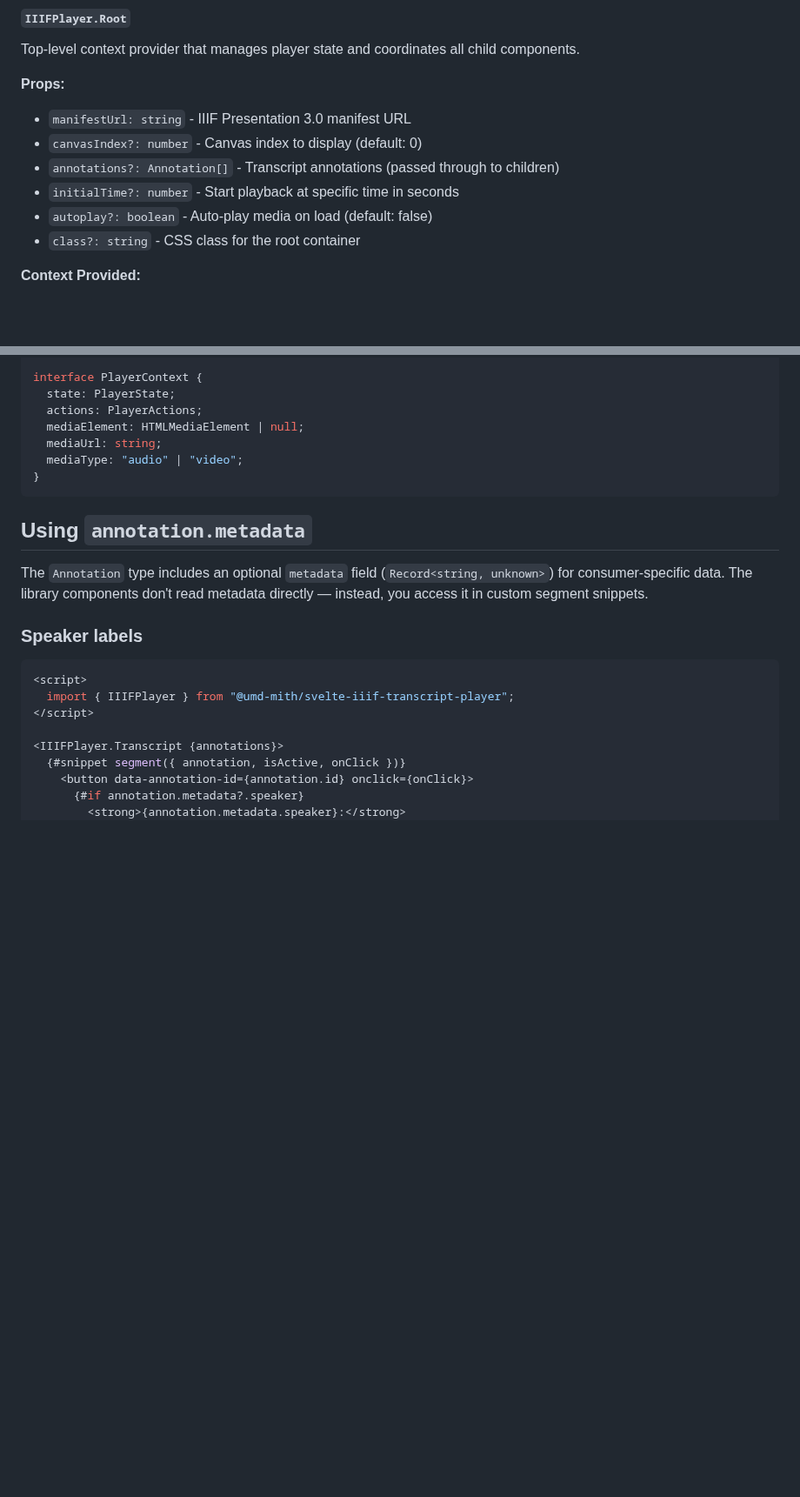
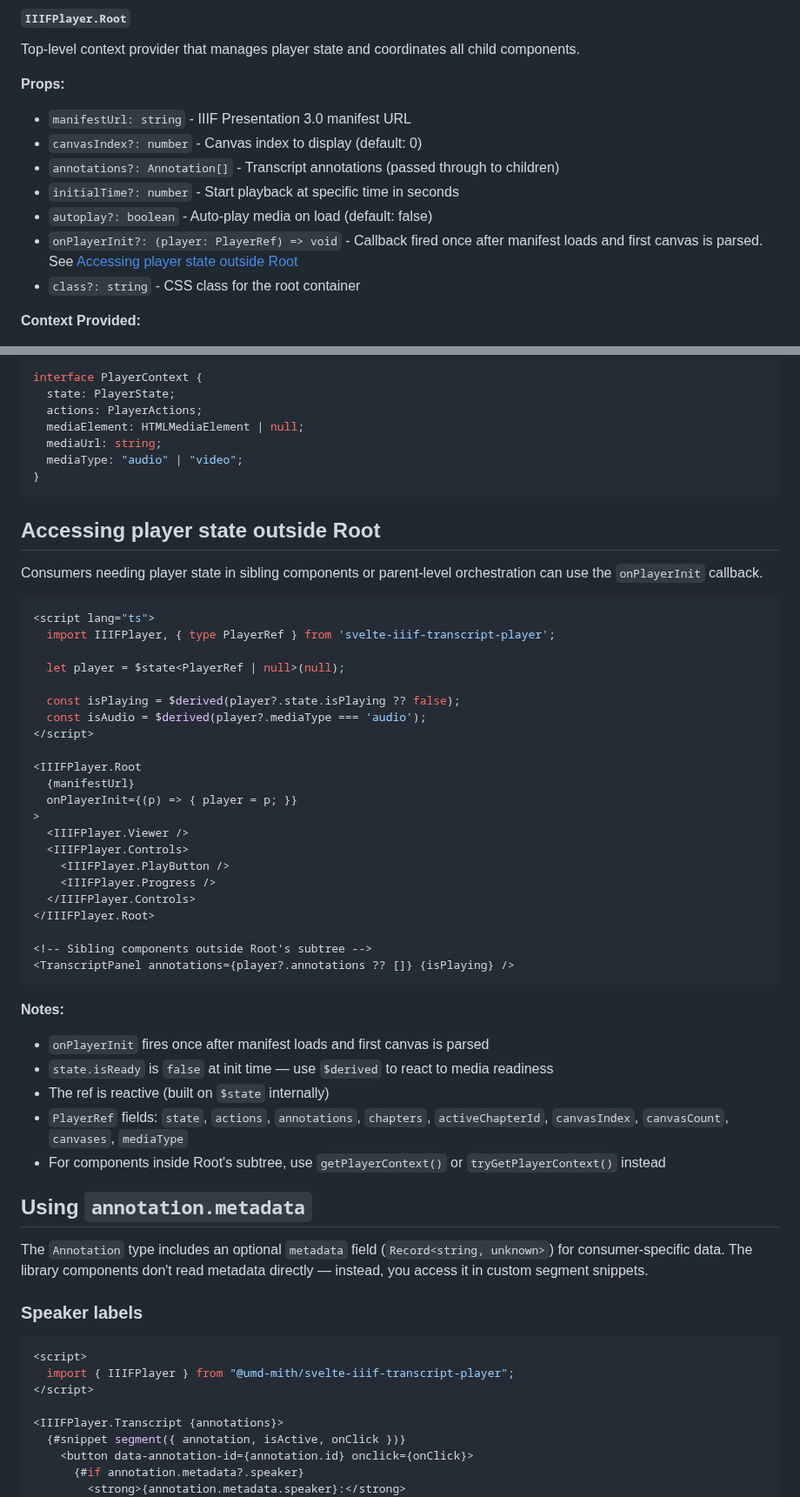
Before and after one commit to umd-mith/iiif-timed-transcript, a Markdown page: README.md, 2 parts joined by grey strips. Shown at 87% size. GitHub-like rendering; blank space fills up the shorter version.

Commit message:
docs(player): add onPlayerInit usage to README
Co-Authored-By: Claude Opus 4.6 <noreply@anthropic.com>

````diff
--- a/README.md
+++ b/README.md
@@ -122,6 +122,7 @@ Top-level context provider that manages player state and coordinates all child c
 - `annotations?: Annotation[]` - Transcript annotations (passed through to children)
 - `initialTime?: number` - Start playback at specific time in seconds
 - `autoplay?: boolean` - Auto-play media on load (default: false)
+- `onPlayerInit?: (player: PlayerRef) => void` - Callback fired once after manifest loads and first canvas is parsed. See [Accessing player state outside Root](#accessing-player-state-outside-root)
 - `class?: string` - CSS class for the root container
 
 **Context Provided:**
@@ -336,6 +337,43 @@ interface PlayerContext {
 }
 ```
 
+## Accessing player state outside Root
+
+Consumers needing player state in sibling components or parent-level orchestration can use the `onPlayerInit` callback.
+
+```svelte
+<script lang="ts">
+  import IIIFPlayer, { type PlayerRef } from 'svelte-iiif-transcript-player';
+
+  let player = $state<PlayerRef | null>(null);
+
+  const isPlaying = $derived(player?.state.isPlaying ?? false);
+  const isAudio = $derived(player?.mediaType === 'audio');
+</script>
+
+<IIIFPlayer.Root
+  {manifestUrl}
+  onPlayerInit={(p) => { player = p; }}
+>
+  <IIIFPlayer.Viewer />
+  <IIIFPlayer.Controls>
+    <IIIFPlayer.PlayButton />
+    <IIIFPlayer.Progress />
+  </IIIFPlayer.Controls>
+</IIIFPlayer.Root>
+
+<!-- Sibling components outside Root's subtree -->
+<TranscriptPanel annotations={player?.annotations ?? []} {isPlaying} />
+```
+
+**Notes:**
+
+- `onPlayerInit` fires once after manifest loads and first canvas is parsed
+- `state.isReady` is `false` at init time — use `$derived` to react to media readiness
+- The ref is reactive (built on `$state` internally)
+- `PlayerRef` fields: `state`, `actions`, `annotations`, `chapters`, `activeChapterId`, `canvasIndex`, `canvasCount`, `canvases`, `mediaType`
+- For components inside Root's subtree, use `getPlayerContext()` or `tryGetPlayerContext()` instead
+
 ## Using `annotation.metadata`
 
 The `Annotation` type includes an optional `metadata` field (`Record<string, unknown>`) for consumer-specific data. The library components don't read metadata directly — instead, you access it in custom segment snippets.
````
